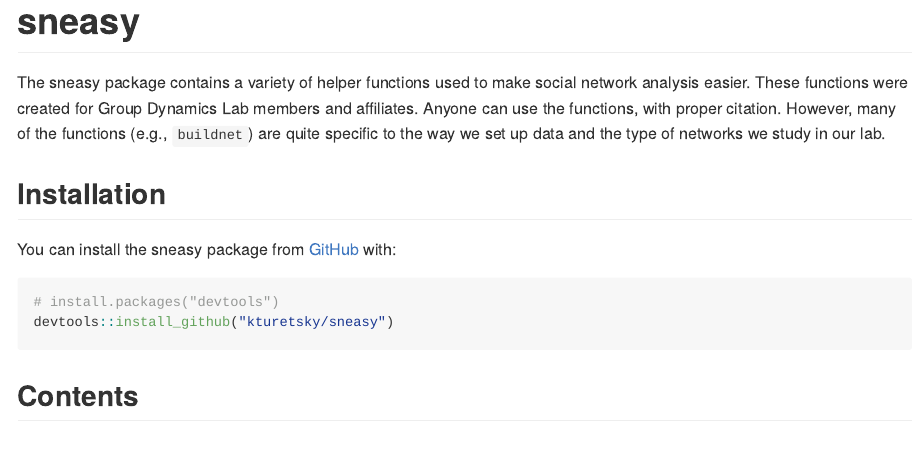
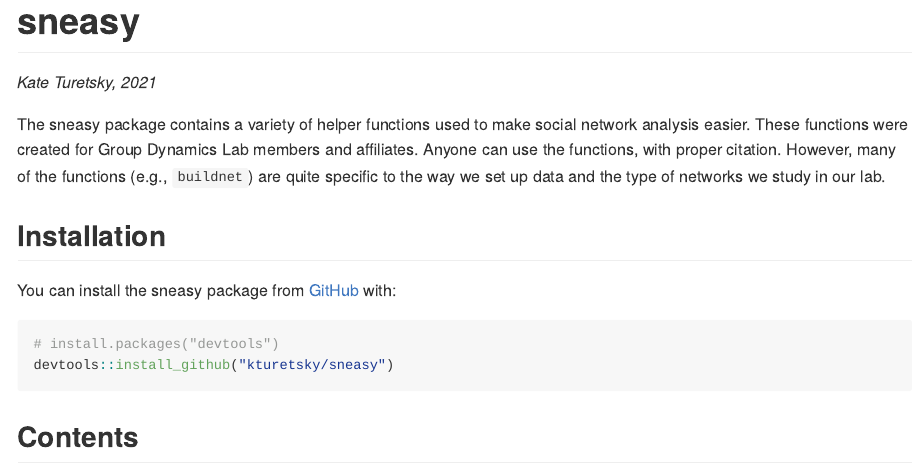
Before and after one commit to kturetsky/sneasy, an R Markdown document (README.Rmd): the page in a window 1100 px wide, from its top. The pictures show the output file README.md that the author committed with the source, drawn offline in the style of GitHub.

Commit message:
add author

````diff
--- a/README.Rmd
+++ b/README.Rmd
@@ -11,6 +11,8 @@ knitr::opts_chunk$set(
 )
 ```
 # sneasy
+
+*Kate Turetsky, 2021*
 
 The sneasy package contains a variety of helper functions used to make social network analysis easier. These functions were created for Group Dynamics Lab members and affiliates. Anyone can use the functions, with proper citation. However, many of the functions (e.g., `buildnet`) are quite specific to the way we set up data and the type of networks we study in our lab.
 
````
Also changed, not shown: README.md.
